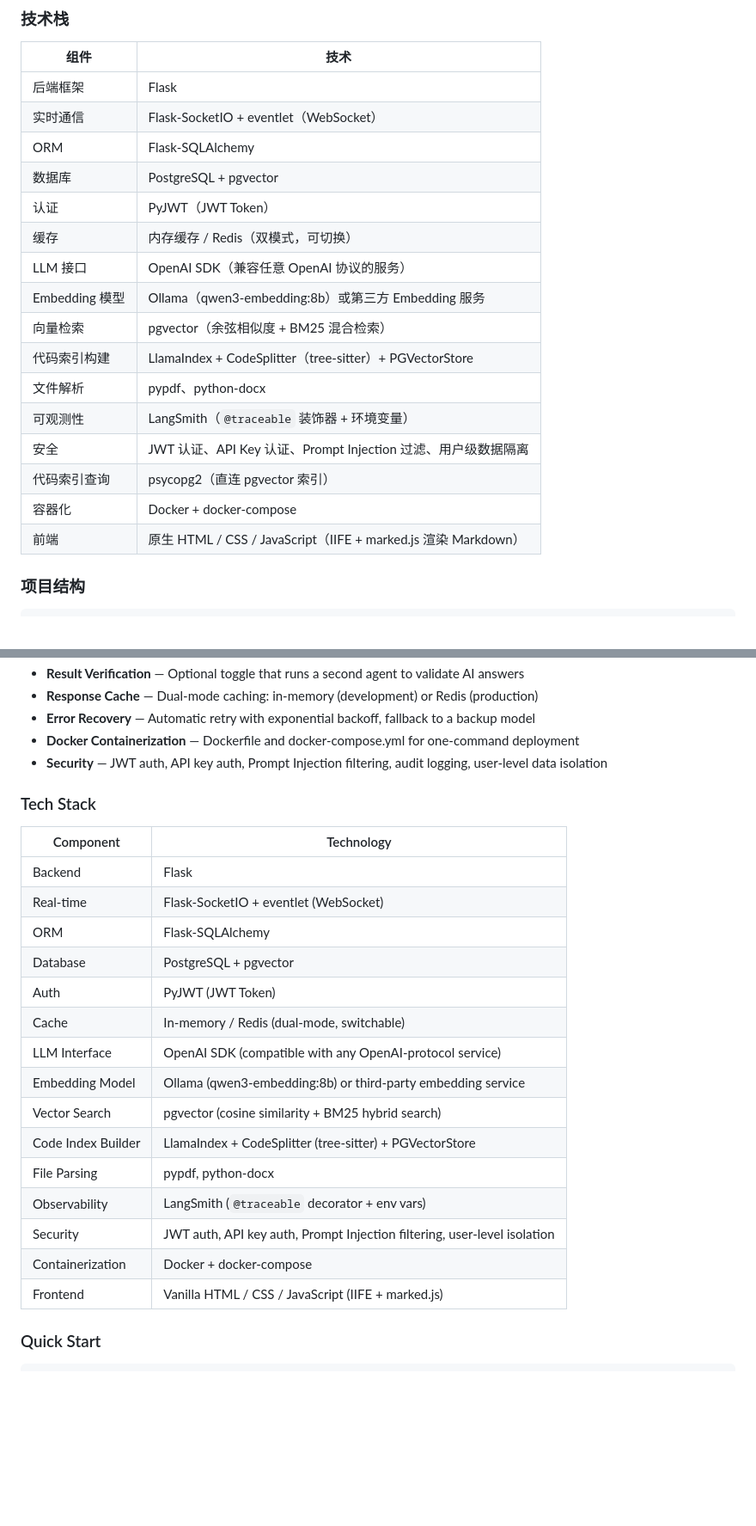
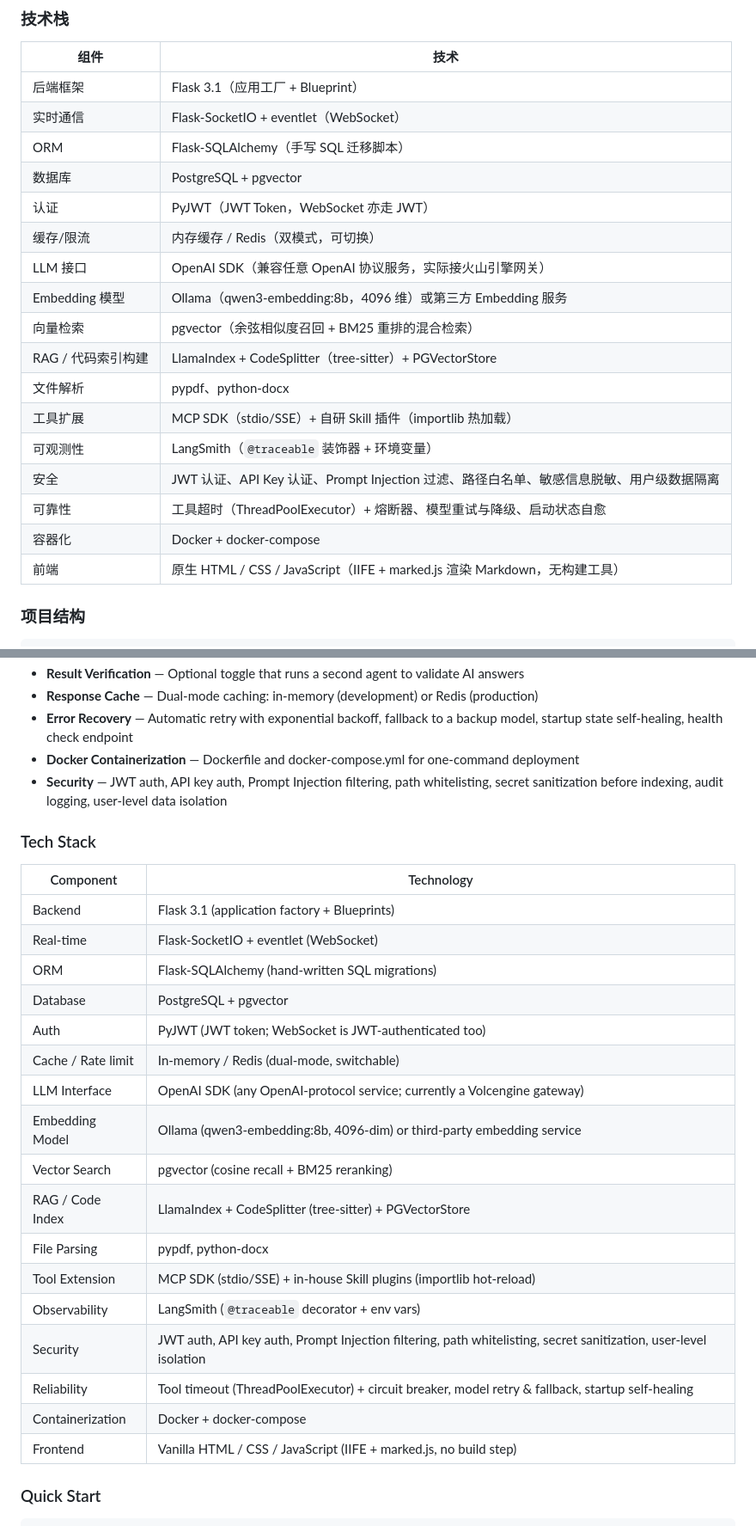
Before and after one commit to mlcode1/flask_chat, a Markdown page: README.md, 2 parts joined by grey strips. Shown at 86% size. GitHub-like rendering; blank space fills up the shorter version.

```diff
--- a/README.md
+++ b/README.md
@@ -42,22 +46,23 @@ Flask Chat 是一个基于 Flask 构建的 AI 智能对话应用，支持多用
 
 | 组件 | 技术 |
 |------|------|
-| 后端框架 | Flask |
+| 后端框架 | Flask 3.1（应用工厂 + Blueprint） |
 | 实时通信 | Flask-SocketIO + eventlet（WebSocket） |
-| ORM | Flask-SQLAlchemy |
+| ORM | Flask-SQLAlchemy（手写 SQL 迁移脚本） |
 | 数据库 | PostgreSQL + pgvector |
-| 认证 | PyJWT（JWT Token） |
-| 缓存 | 内存缓存 / Redis（双模式，可切换） |
-| LLM 接口 | OpenAI SDK（兼容任意 OpenAI 协议的服务） |
-| Embedding 模型 | Ollama（qwen3-embedding:8b）或第三方 Embedding 服务 |
-| 向量检索 | pgvector（余弦相似度 + BM25 混合检索） |
-| 代码索引构建 | LlamaIndex + CodeSplitter（tree-sitter）+ PGVectorStore |
+| 认证 | PyJWT（JWT Token，WebSocket 亦走 JWT） |
+| 缓存/限流 | 内存缓存 / Redis（双模式，可切换） |
+| LLM 接口 | OpenAI SDK（兼容任意 OpenAI 协议服务，实际接火山引擎网关） |
+| Embedding 模型 | Ollama（qwen3-embedding:8b，4096 维）或第三方 Embedding 服务 |
+| 向量检索 | pgvector（余弦相似度召回 + BM25 重排的混合检索） |
+| RAG / 代码索引构建 | LlamaIndex + CodeSplitter（tree-sitter）+ PGVectorStore |
 | 文件解析 | pypdf、python-docx |
+| 工具扩展 | MCP SDK（stdio/SSE）+ 自研 Skill 插件（importlib 热加载） |
 | 可观测性 | LangSmith（`@traceable` 装饰器 + 环境变量） |
-| 安全 | JWT 认证、API Key 认证、Prompt Injection 过滤、用户级数据隔离 |
-| 代码索引查询 | psycopg2（直连 pgvector 索引） |
+| 安全 | JWT 认证、API Key 认证、Prompt Injection 过滤、路径白名单、敏感信息脱敏、用户级数据隔离 |
+| 可靠性 | 工具超时（ThreadPoolExecutor）+ 熔断器、模型重试与降级、启动状态自愈 |
 | 容器化 | Docker + docker-compose |
-| 前端 | 原生 HTML / CSS / JavaScript（IIFE + marked.js 渲染 Markdown） |
+| 前端 | 原生 HTML / CSS / JavaScript（IIFE + marked.js 渲染 Markdown，无构建工具） |
 
 ### 项目结构
 
@@ -657,28 +680,30 @@ Flask Chat is an AI-powered chat application built with Flask. It supports multi
 - **Result Verification** — Optional toggle that runs a second agent to validate AI answers
 - **Response Cache** — Dual-mode caching: in-memory (development) or Redis (production)
-- **Error Recovery** — Automatic retry with exponential backoff, fallback to a backup model
+- **Error Recovery** — Automatic retry with exponential backoff, fallback to a backup model, startup state self-healing, health check endpoint
 - **Docker Containerization** — Dockerfile and docker-compose.yml for one-command deployment
-- **Security** — JWT auth, API key auth, Prompt Injection filtering, audit logging, user-level data isolation
+- **Security** — JWT auth, API key auth, Prompt Injection filtering, path whitelisting, secret sanitization before indexing, audit logging, user-level data isolation
 
 ### Tech Stack
 
 | Component | Technology |
 |-----------|------------|
-| Backend | Flask |
+| Backend | Flask 3.1 (application factory + Blueprints) |
 | Real-time | Flask-SocketIO + eventlet (WebSocket) |
-| ORM | Flask-SQLAlchemy |
+| ORM | Flask-SQLAlchemy (hand-written SQL migrations) |
 | Database | PostgreSQL + pgvector |
-| Auth | PyJWT (JWT Token) |
-| Cache | In-memory / Redis (dual-mode, switchable) |
-| LLM Interface | OpenAI SDK (compatible with any OpenAI-protocol service) |
-| Embedding Model | Ollama (qwen3-embedding:8b) or third-party embedding service |
-| Vector Search | pgvector (cosine similarity + BM25 hybrid search) |
-| Code Index Builder | LlamaIndex + CodeSplitter (tree-sitter) + PGVectorStore |
+| Auth | PyJWT (JWT token; WebSocket is JWT-authenticated too) |
+| Cache / Rate limit | In-memory / Redis (dual-mode, switchable) |
+| LLM Interface | OpenAI SDK (any OpenAI-protocol service; currently a Volcengine gateway) |
+| Embedding Model | Ollama (qwen3-embedding:8b, 4096-dim) or third-party embedding service |
+| Vector Search | pgvector (cosine recall + BM25 reranking) |
+| RAG / Code Index | LlamaIndex + CodeSplitter (tree-sitter) + PGVectorStore |
 | File Parsing | pypdf, python-docx |
+| Tool Extension | MCP SDK (stdio/SSE) + in-house Skill plugins (importlib hot-reload) |
 | Observability | LangSmith (`@traceable` decorator + env vars) |
-| Security | JWT auth, API key auth, Prompt Injection filtering, user-level isolation |
+| Security | JWT auth, API key auth, Prompt Injection filtering, path whitelisting, secret sanitization, user-level isolation |
+| Reliability | Tool timeout (ThreadPoolExecutor) + circuit breaker, model retry & fallback, startup self-healing |
 | Containerization | Docker + docker-compose |
-| Frontend | Vanilla HTML / CSS / JavaScript (IIFE + marked.js) |
+| Frontend | Vanilla HTML / CSS / JavaScript (IIFE + marked.js, no build step) |
 
 ### Quick Start
 
```
Also changed, not shown: other parts of README.md (+35 -13 lines).
